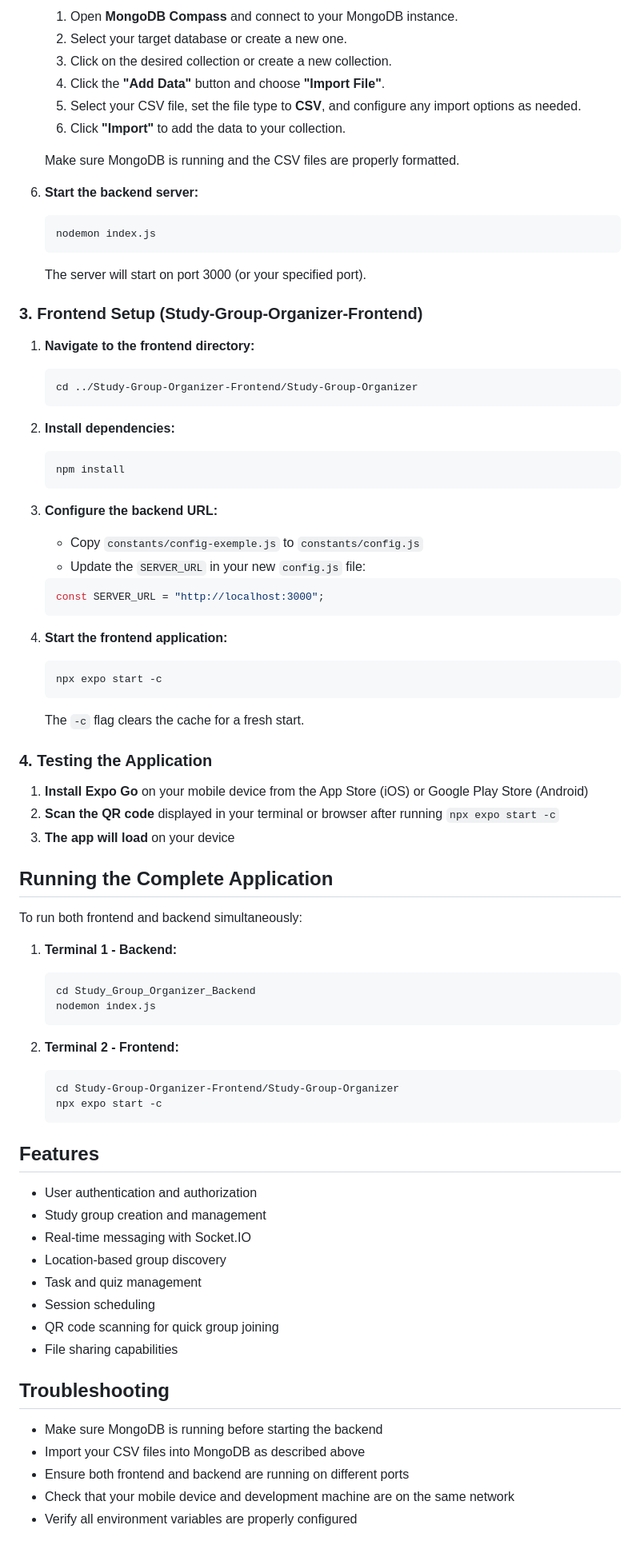
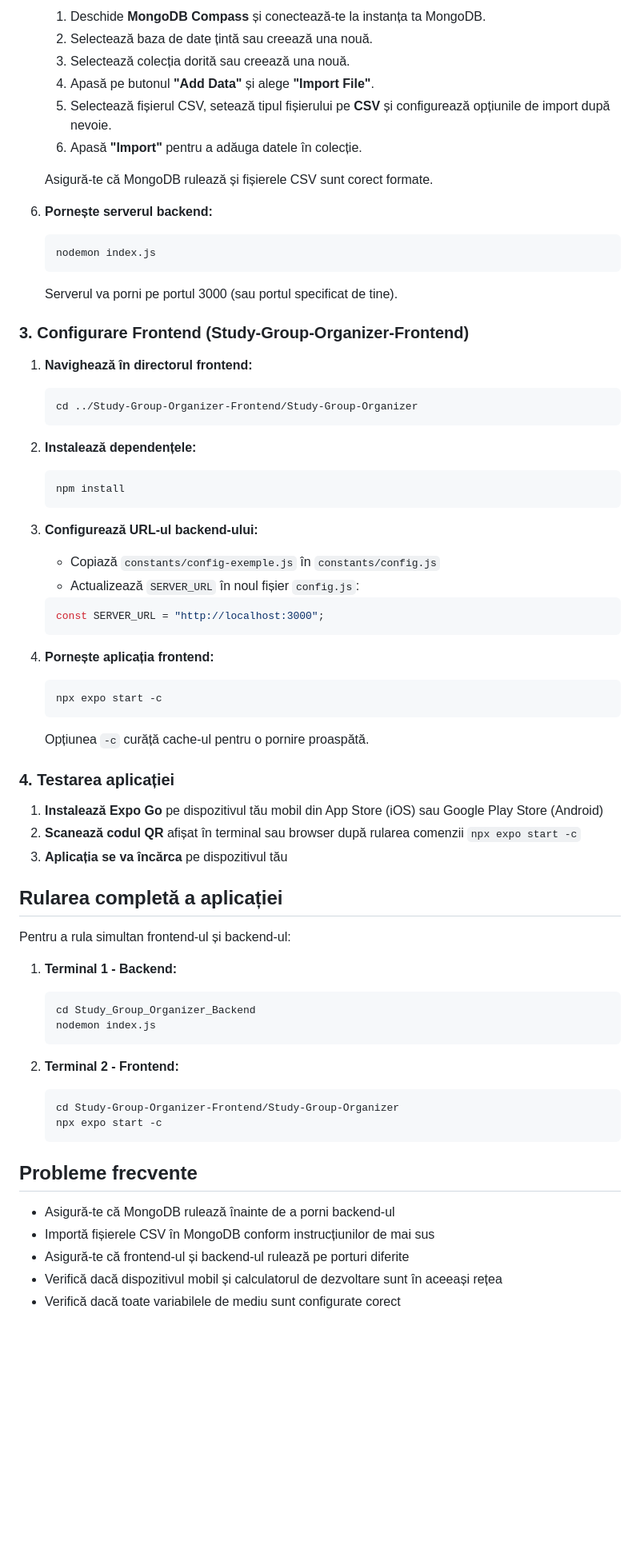
Before and after one commit to simina1505/Study-Time-Planner, a Markdown page: README.md, the part around the change printed below. Shown: that part at 80% size. GitHub-like rendering; blank space fills up the shorter version.

````diff
--- a/README.md
+++ b/README.md
@@ -78,61 +82,61 @@ cd StudyTimePlanner-Hategan_Simina_Elena
 
-   1. Open **MongoDB Compass** and connect to your MongoDB instance.
-   2. Select your target database or create a new one.
-   3. Click on the desired collection or create a new collection.
-   4. Click the **"Add Data"** button and choose **"Import File"**.
-   5. Select your CSV file, set the file type to **CSV**, and configure any import options as needed.
-   6. Click **"Import"** to add the data to your collection.
+   1. Deschide **MongoDB Compass** și conectează-te la instanța ta MongoDB.
+   2. Selectează baza de date țintă sau creează una nouă.
+   3. Selectează colecția dorită sau creează una nouă.
+   4. Apasă pe butonul **"Add Data"** și alege **"Import File"**.
+   5. Selectează fișierul CSV, setează tipul fișierului pe **CSV** și configurează opțiunile de import după nevoie.
+   6. Apasă **"Import"** pentru a adăuga datele în colecție.
 
-   Make sure MongoDB is running and the CSV files are properly formatted.
+   Asigură-te că MongoDB rulează și fișierele CSV sunt corect formate.
 
-6. **Start the backend server:**
+6. **Pornește serverul backend:**
 
    ```bash
    nodemon index.js
    ```
 
-   The server will start on port 3000 (or your specified port).
+   Serverul va porni pe portul 3000 (sau portul specificat de tine).
 
-### 3. Frontend Setup (Study-Group-Organizer-Frontend)
+### 3. Configurare Frontend (Study-Group-Organizer-Frontend)
 
-1. **Navigate to the frontend directory:**
+1. **Navighează în directorul frontend:**
 
    ```bash
    cd ../Study-Group-Organizer-Frontend/Study-Group-Organizer
    ```
 
-2. **Install dependencies:**
+2. **Instalează dependențele:**
 
    ```bash
    npm install
    ```
 
-3. **Configure the backend URL:**
+3. **Configurează URL-ul backend-ului:**
 
-   - Copy `constants/config-exemple.js` to `constants/config.js`
-   - Update the `SERVER_URL` in your new `config.js` file:
+   - Copiază `constants/config-exemple.js` în `constants/config.js`
+   - Actualizează `SERVER_URL` în noul fișier `config.js`:
 
    ```javascript
    const SERVER_URL = "http://localhost:3000";
    ```
 
-4. **Start the frontend application:**
+4. **Pornește aplicația frontend:**
 
    ```bash
    npx expo start -c
    ```
 
-   The `-c` flag clears the cache for a fresh start.
+   Opțiunea `-c` curăță cache-ul pentru o pornire proaspătă.
 
-### 4. Testing the Application
+### 4. Testarea aplicației
 
-1. **Install Expo Go** on your mobile device from the App Store (iOS) or Google Play Store (Android)
-2. **Scan the QR code** displayed in your terminal or browser after running `npx expo start -c`
-3. **The app will load** on your device
+1. **Instalează Expo Go** pe dispozitivul tău mobil din App Store (iOS) sau Google Play Store (Android)
+2. **Scanează codul QR** afișat în terminal sau browser după rularea comenzii `npx expo start -c`
+3. **Aplicația se va încărca** pe dispozitivul tău
 
-## Running the Complete Application
+## Rularea completă a aplicației
 
-To run both frontend and backend simultaneously:
+Pentru a rula simultan frontend-ul și backend-ul:
 
 1. **Terminal 1 - Backend:**
 
@@ -147,21 +151,10 @@ To run both frontend and backend simultaneously:
    npx expo start -c
    ```
 
-## Features
+## Probleme frecvente
 
-- User authentication and authorization
-- Study group creation and management
-- Real-time messaging with Socket.IO
-- Location-based group discovery
-- Task and quiz management
-- Session scheduling
-- QR code scanning for quick group joining
-- File sharing capabilities
-
-## Troubleshooting
-
-- Make sure MongoDB is running before starting the backend
-- Import your CSV files into MongoDB as described above
-- Ensure both frontend and backend are running on different ports
-- Check that your mobile device and development machine are on the same network
-- Verify all environment variables are properly configured
+- Asigură-te că MongoDB rulează înainte de a porni backend-ul
+- Importă fișierele CSV în MongoDB conform instrucțiunilor de mai sus
+- Asigură-te că frontend-ul și backend-ul rulează pe porturi diferite
+- Verifică dacă dispozitivul mobil și calculatorul de dezvoltare sunt în aceeași rețea
+- Verifică dacă toate variabilele de mediu sunt configurate corect
````
Also changed, not shown: other parts of README.md (+39 -35 lines).
